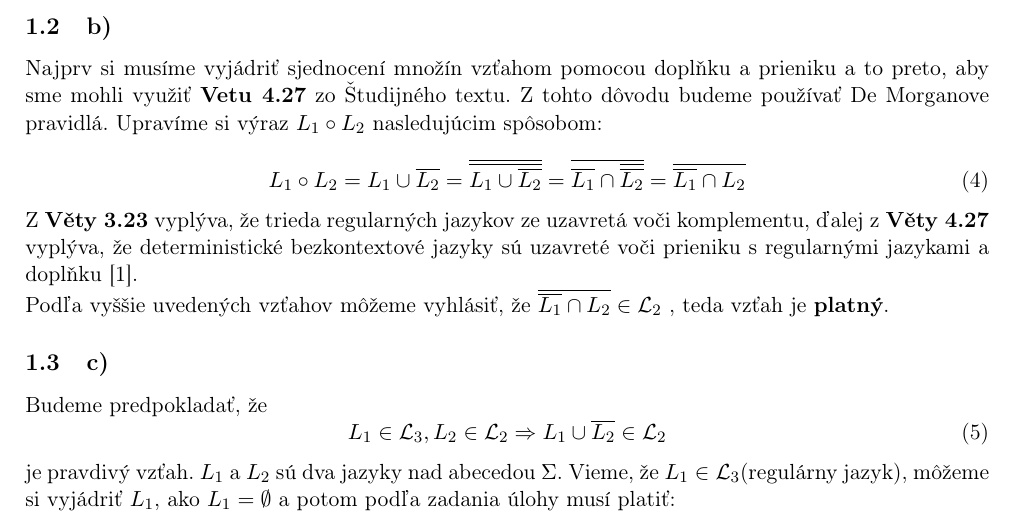
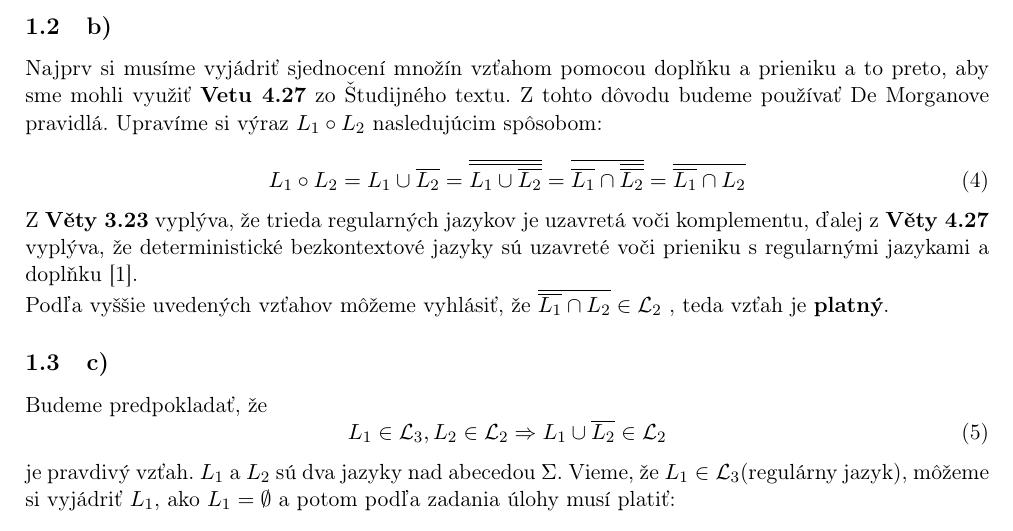
Before and after one commit to Cropi/TIN-HW1, a LaTeX document (doc.tex): part of page 4 of 10, cut so that both start at the same text. Compiled offline with pdfLaTeX.

Commit message:
minor fix

```diff
--- a/doc.tex
+++ b/doc.tex
@@ -157,7 +157,7 @@ L_1 \circ L_2 = L_1 \cup \overline{L_2} = \overline{\overline{L_1 \cup \overline
 \end{equation}
 
 
-Z \textbf{Věty 3.23} vyplýva, že trieda regularných jazykov ze uzavretá voči komplementu, ďalej z \textbf{Věty 4.27} vyplýva, že deterministické bezkontextové jazyky sú uzavreté voči prieniku s regularnými jazykami a doplňku \cite{AA}.
+Z \textbf{Věty 3.23} vyplýva, že trieda regularných jazykov je uzavretá voči komplementu, ďalej z \textbf{Věty 4.27} vyplýva, že deterministické bezkontextové jazyky sú uzavreté voči prieniku s regularnými jazykami a doplňku \cite{AA}.
 
 
 Podľa vyššie uvedených vzťahov môžeme vyhlásiť, že $\overline{\overline{L_1} \cap L_2} \in \mathcal{L}_2$ , teda vzťah je \textbf{platný}.
```
Also changed, not shown: doc.pdf.
